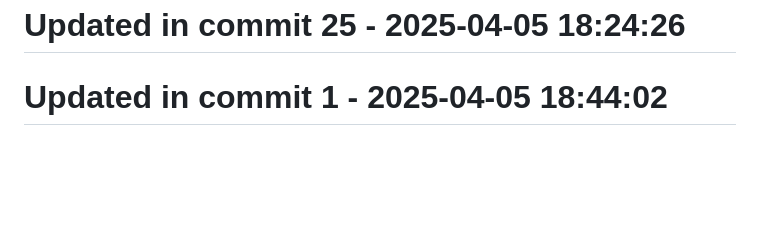
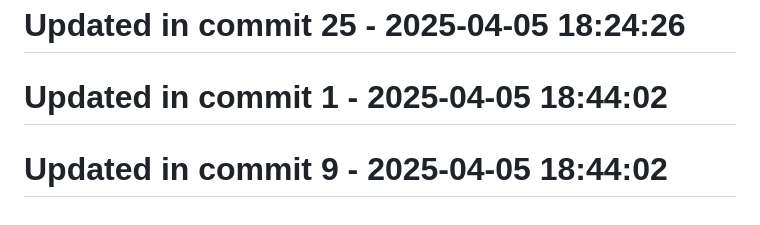
Before and after one commit to llamasearchai/llamasage-contracts, a Markdown page: README.md, the part around the change. GitHub-like rendering; blank space fills up the shorter version.

Commit message:
test: Improve tests for README

```diff
--- a/README.md
+++ b/README.md
@@ -202,3 +202,5 @@ Please refer to [SECURITY.md](SECURITY.md) for details on reporting vulnerabilit
 # Updated in commit 25 - 2025-04-05 18:24:26
 
 # Updated in commit 1 - 2025-04-05 18:44:02
+
+# Updated in commit 9 - 2025-04-05 18:44:02
```
